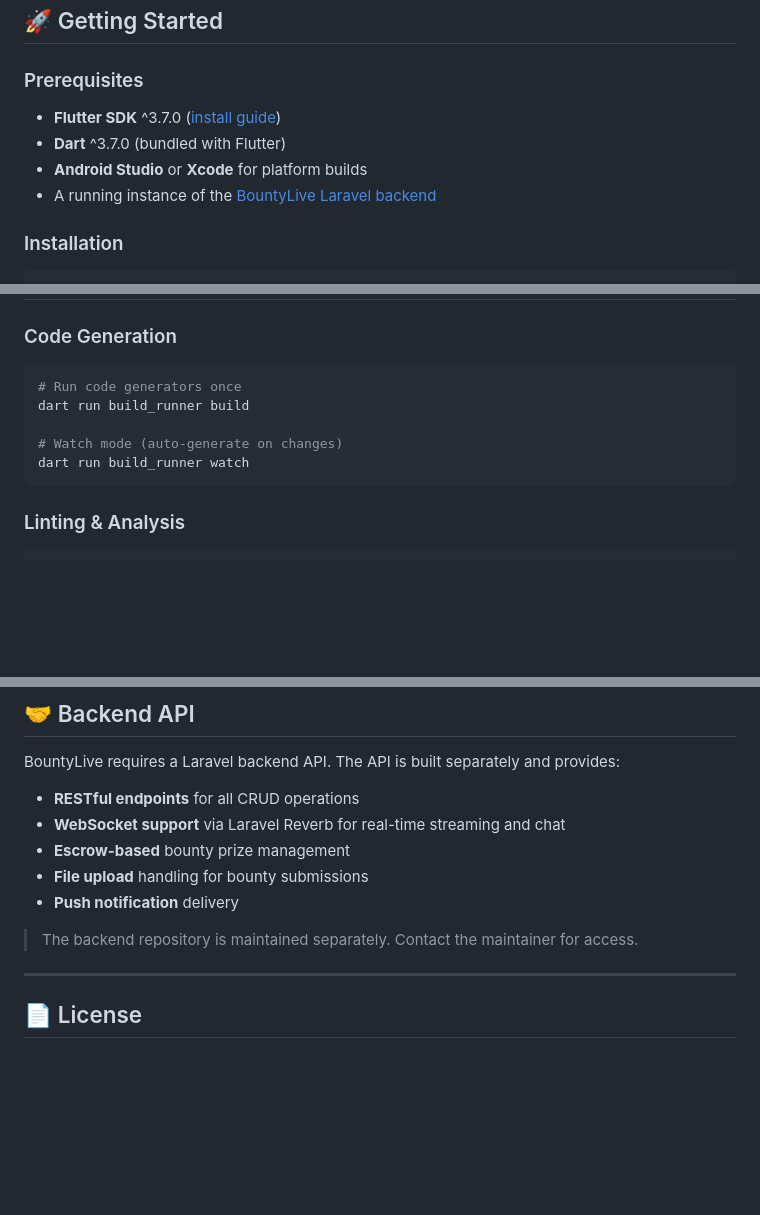
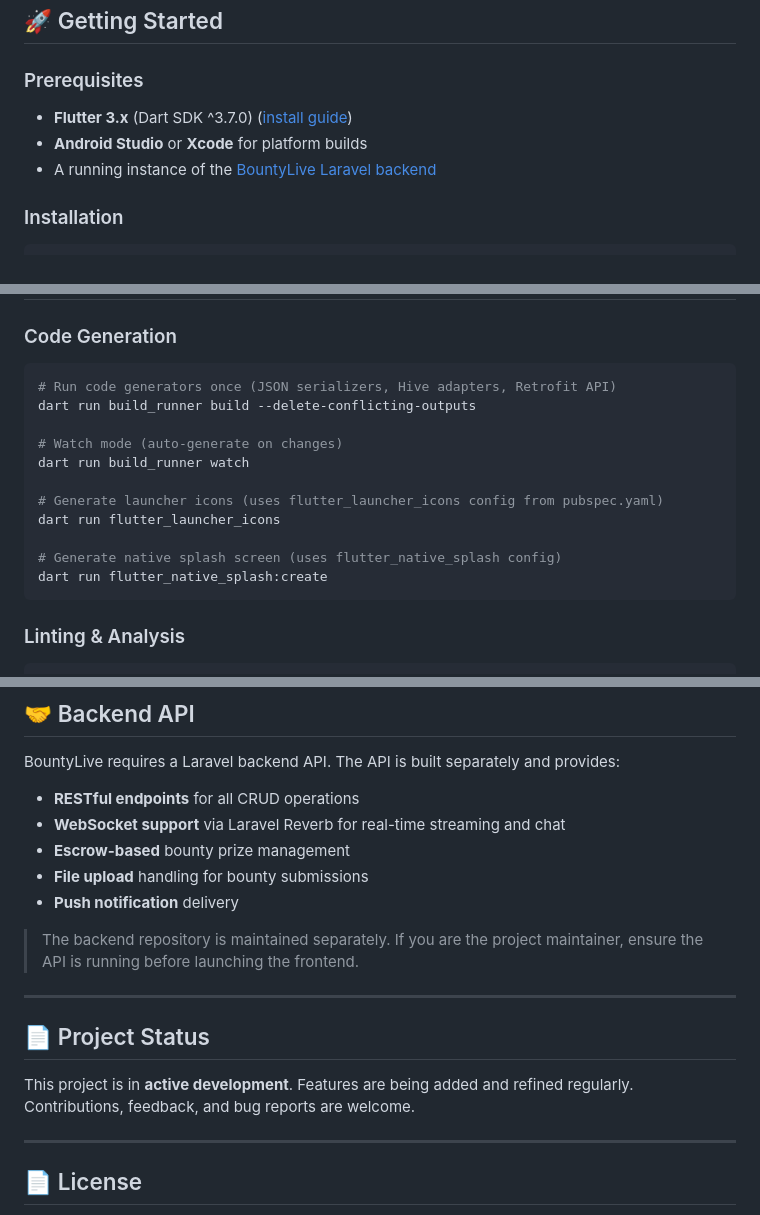
Before and after one commit to mylynxcc/bountylive-frontend, a Markdown page: README.md, 3 parts joined by grey strips. Drawn GitHub-style; blank space fills up the shorter version.

Commit message:
Polish README: fix SDK version wording, add project status, clean up links
🤖 Generated with Codebuff
Co-Authored-By: Codebuff <noreply@codebuff.com>

````diff
--- a/README.md
+++ b/README.md
@@ -226,6 +224,5 @@ The `ApiClient` class wraps **Dio** with automatic:
 
 ### Prerequisites
 
-- **Flutter SDK** ^3.7.0 ([install guide](https://docs.flutter.dev/get-started/install))
-- **Dart** ^3.7.0 (bundled with Flutter)
+- **Flutter 3.x** (Dart SDK ^3.7.0) ([install guide](https://docs.flutter.dev/get-started/install))
 - **Android Studio** or **Xcode** for platform builds
@@ -315,11 +312,17 @@ cd scripts && ./release_build.sh
 ### Code Generation
 
 ```bash
-# Run code generators once
-dart run build_runner build
+# Run code generators once (JSON serializers, Hive adapters, Retrofit API)
+dart run build_runner build --delete-conflicting-outputs
 
 # Watch mode (auto-generate on changes)
 dart run build_runner watch
+
+# Generate launcher icons (uses flutter_launcher_icons config from pubspec.yaml)
+dart run flutter_launcher_icons
+
+# Generate native splash screen (uses flutter_native_splash config)
+dart run flutter_native_splash:create
 ```
 
 ### Linting & Analysis
@@ -354,7 +357,13 @@ BountyLive requires a Laravel backend API. The API is built separately and provi
 - **File upload** handling for bounty submissions
 - **Push notification** delivery
 
-> The backend repository is maintained separately. Contact the maintainer for access.
+> The backend repository is maintained separately. If you are the project maintainer, ensure the API is running before launching the frontend.
+
+---
+
+## 📄 Project Status
+
+This project is in **active development**. Features are being added and refined regularly. Contributions, feedback, and bug reports are welcome.
 
 ---
 
````
Also changed, not shown: other parts of README.md (+1 -3 lines).
